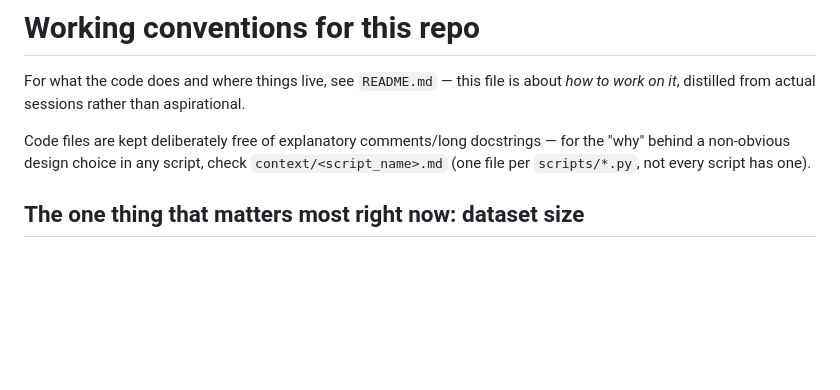
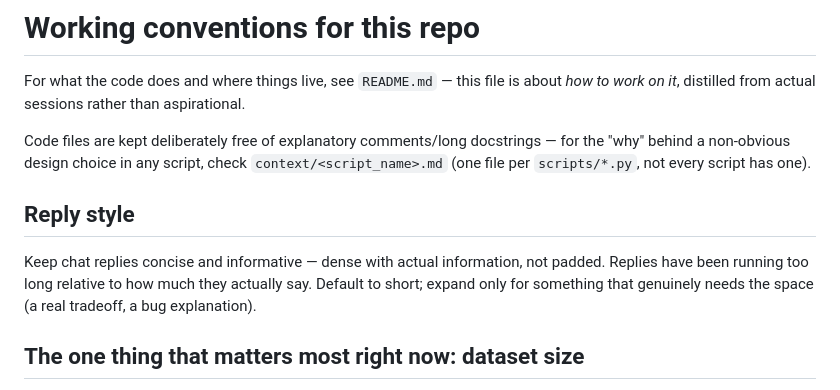
Before and after one commit to doryunger/geo-dataset-generator, a Markdown page: CLAUDE.md, the part around the change. GitHub-like rendering; blank space fills up the shorter version.

Commit message:
Document reply-style preference: concise, not padded
Chat replies had been running long relative to how much they actually say.

```diff
--- a/CLAUDE.md
+++ b/CLAUDE.md
@@ -6,6 +6,12 @@ on it*, distilled from actual sessions rather than aspirational.
 Code files are kept deliberately free of explanatory comments/long docstrings — for the "why"
 behind a non-obvious design choice in any script, check `context/<script_name>.md` (one file per
 `scripts/*.py`, not every script has one).
+
+## Reply style
+
+Keep chat replies concise and informative — dense with actual information, not padded.
+Replies have been running too long relative to how much they actually say. Default to short;
+expand only for something that genuinely needs the space (a real tradeoff, a bug explanation).
 
 ## The one thing that matters most right now: dataset size
 
```
